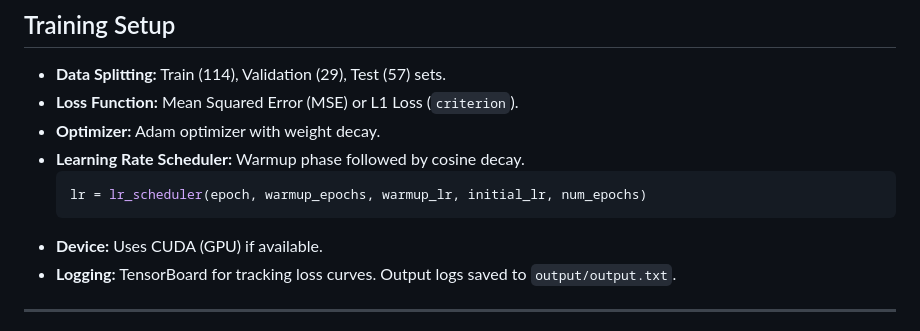
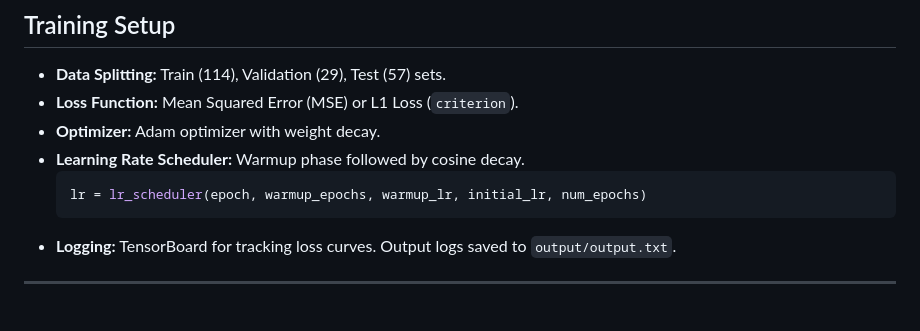
Before and after one commit to XiongWenye/Deep-Learning-Dynamic-MRI-Reconstruction, a Markdown page: report/ppt.md, the part around the change. Drawn GitHub-style.

Commit message:
docs: delete useless info

````diff
--- a/report/ppt.md
+++ b/report/ppt.md
@@ -127,7 +127,6 @@ outputs = model3(lab.pseudo2real(tmp).unsqueeze(2)).squeeze(2) # ResNet processi
     ```python
     lr = lr_scheduler(epoch, warmup_epochs, warmup_lr, initial_lr, num_epochs)
     ```
-*   **Device:** Uses CUDA (GPU) if available.
 *   **Logging:** TensorBoard for tracking loss curves. Output logs saved to `output/output.txt`.
 
 ---
````
